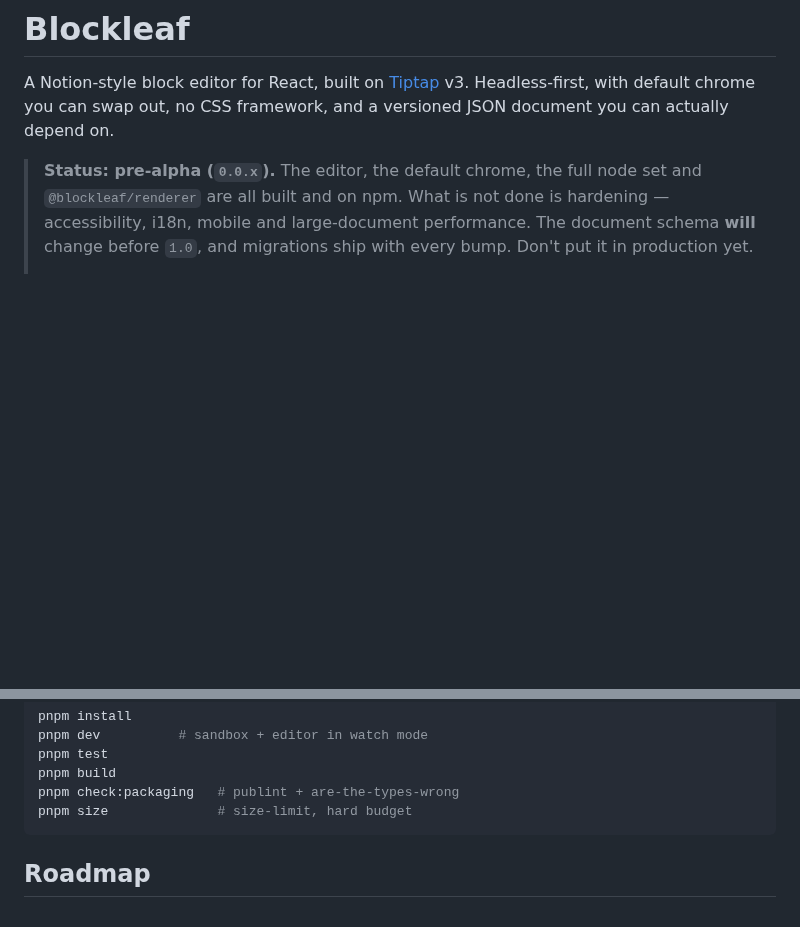
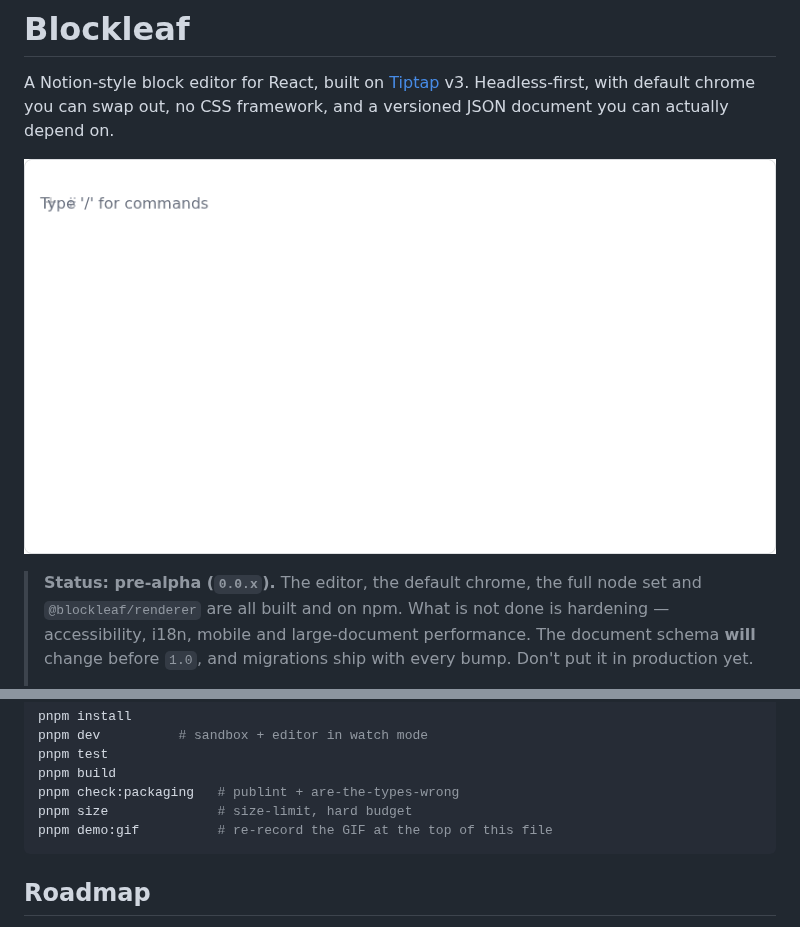
Before and after one commit to zahidshowrav/blockleaf, a Markdown page: README.md, 2 parts joined by grey strips. GitHub-like rendering; pictures changed too: .github/media/demo.gif (added); blank space fills up the shorter version.

````diff
--- a/README.md
+++ b/README.md
@@ -1,6 +1,8 @@
 # Blockleaf
 
 A Notion-style block editor for React, built on [Tiptap](https://tiptap.dev) v3. Headless-first, with default chrome you can swap out, no CSS framework, and a versioned JSON document you can actually depend on.
+
+![Blockleaf being typed into: a heading and a paragraph, a bullet list chosen from the slash menu, then bold applied from the bubble menu](.github/media/demo.gif)
 
 > **Status: pre-alpha (`0.0.x`).** The editor, the default chrome, the full node set and `@blockleaf/renderer` are all built and on npm. What is not done is hardening — accessibility, i18n, mobile and large-document performance. The document schema **will** change before `1.0`, and migrations ship with every bump. Don't put it in production yet.
 >
@@ -98,6 +100,7 @@ pnpm test
 pnpm build
 pnpm check:packaging   # publint + are-the-types-wrong
 pnpm size              # size-limit, hard budget
+pnpm demo:gif          # re-record the GIF at the top of this file
 ```
 
 ## Roadmap
````
Also changed, not shown: 3 other files.
